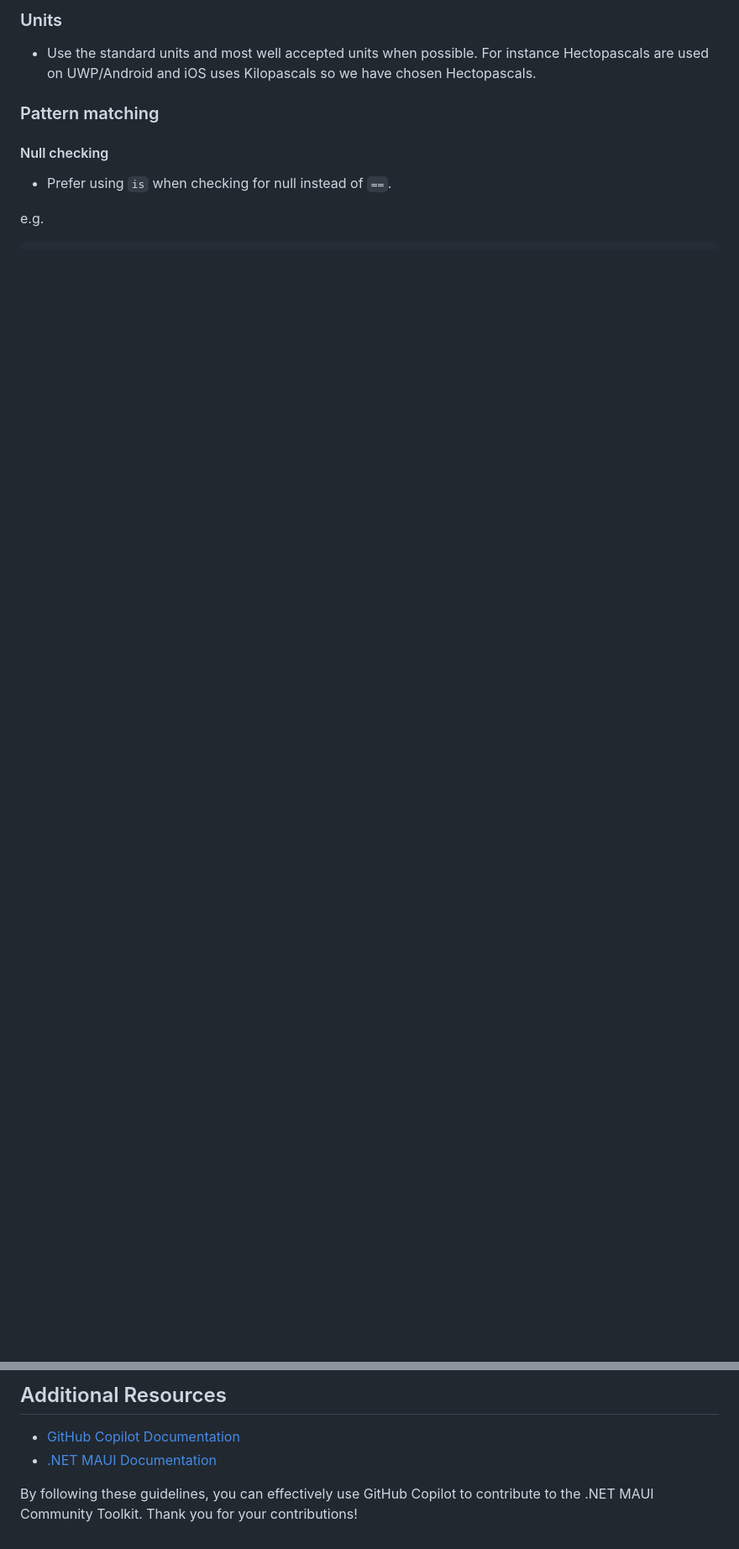
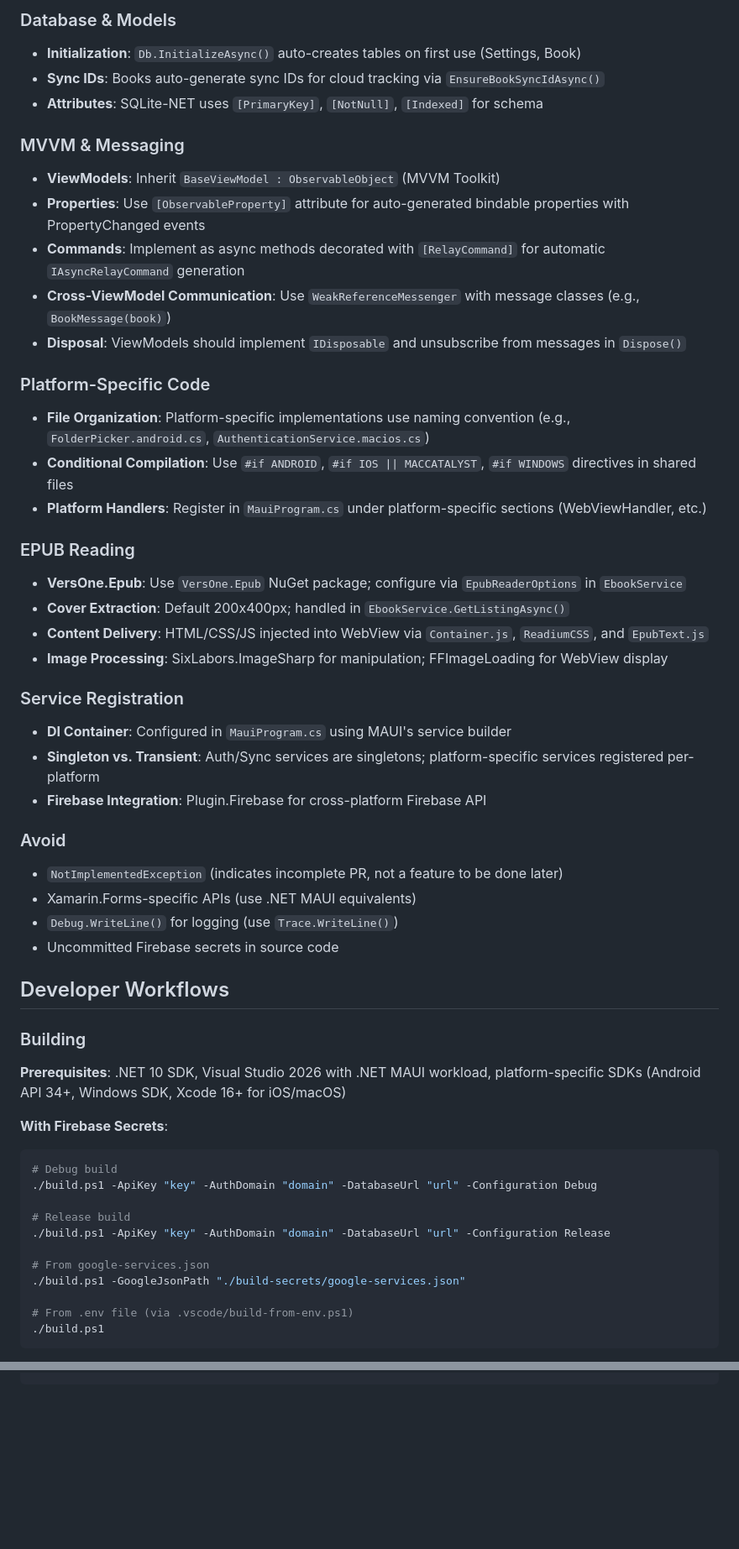
Before and after one commit to ne0rrmatrix/EpubReader, a Markdown page: .github/copilot-instructions.md, 2 parts joined by grey strips. Shown at 84% size. GitHub-like rendering; blank space fills up the shorter version.

````diff
--- a/.github/copilot-instructions.md
+++ b/.github/copilot-instructions.md
@@ -46,10 +55,55 @@ This document provides guidelines for using GitHub Copilot to contribute to the
 
-### Units
-* Use the standard units and most well accepted units when possible. For instance Hectopascals are used on UWP/Android and iOS uses Kilopascals so we have chosen Hectopascals.
+### Database & Models
+- **Initialization**: `Db.InitializeAsync()` auto-creates tables on first use (Settings, Book)
+- **Sync IDs**: Books auto-generate sync IDs for cloud tracking via `EnsureBookSyncIdAsync()`
+- **Attributes**: SQLite-NET uses `[PrimaryKey]`, `[NotNull]`, `[Indexed]` for schema
 
-### Pattern matching
-#### Null checking
-* Prefer using `is` when checking for null instead of `==`.
+### MVVM & Messaging
+- **ViewModels**: Inherit `BaseViewModel : ObservableObject` (MVVM Toolkit)
+- **Properties**: Use `[ObservableProperty]` attribute for auto-generated bindable properties with PropertyChanged events
+- **Commands**: Implement as async methods decorated with `[RelayCommand]` for automatic `IAsyncRelayCommand` generation
+- **Cross-ViewModel Communication**: Use `WeakReferenceMessenger` with message classes (e.g., `BookMessage(book)`)
+- **Disposal**: ViewModels should implement `IDisposable` and unsubscribe from messages in `Dispose()`
 
-e.g.
+### Platform-Specific Code
+- **File Organization**: Platform-specific implementations use naming convention (e.g., `FolderPicker.android.cs`, `AuthenticationService.macios.cs`)
+- **Conditional Compilation**: Use `#if ANDROID`, `#if IOS || MACCATALYST`, `#if WINDOWS` directives in shared files
+- **Platform Handlers**: Register in `MauiProgram.cs` under platform-specific sections (WebViewHandler, etc.)
 
+### EPUB Reading
+- **VersOne.Epub**: Use `VersOne.Epub` NuGet package; configure via `EpubReaderOptions` in `EbookService`
+- **Cover Extraction**: Default 200x400px; handled in `EbookService.GetListingAsync()`
+- **Content Delivery**: HTML/CSS/JS injected into WebView via `Container.js`, `ReadiumCSS`, and `EpubText.js`
+- **Image Processing**: SixLabors.ImageSharp for manipulation; FFImageLoading for WebView display
+
+### Service Registration
+- **DI Container**: Configured in `MauiProgram.cs` using MAUI's service builder
+- **Singleton vs. Transient**: Auth/Sync services are singletons; platform-specific services registered per-platform
+- **Firebase Integration**: Plugin.Firebase for cross-platform Firebase API
+
+### Avoid
+- `NotImplementedException` (indicates incomplete PR, not a feature to be done later)
+- Xamarin.Forms-specific APIs (use .NET MAUI equivalents)
+- `Debug.WriteLine()` for logging (use `Trace.WriteLine()`)
+- Uncommitted Firebase secrets in source code
+
+## Developer Workflows
+
+### Building
+**Prerequisites**: .NET 10 SDK, Visual Studio 2026 with .NET MAUI workload, platform-specific SDKs (Android API 34+, Windows SDK, Xcode 16+ for iOS/macOS)
+
+**With Firebase Secrets**:
+```powershell
+# Debug build
+./build.ps1 -ApiKey "key" -AuthDomain "domain" -DatabaseUrl "url" -Configuration Debug
+
+# Release build
+./build.ps1 -ApiKey "key" -AuthDomain "domain" -DatabaseUrl "url" -Configuration Release
+
+# From google-services.json
+./build.ps1 -GoogleJsonPath "./build-secrets/google-services.json"
+
+# From .env file (via .vscode/build-from-env.ps1)
+./build.ps1
+```
+
@@ -139,5 +159,0 @@ Follow the style used by the [.NET Foundation](https://github.com/dotnet/runtime
-## Additional Resources
-* [GitHub Copilot Documentation](https://docs.github.com/en/copilot)
-* [.NET MAUI Documentation](https://learn.microsoft.com/en-us/dotnet/maui/)
-
-By following these guidelines, you can effectively use GitHub Copilot to contribute to the .NET MAUI Community Toolkit. Thank you for your contributions!
````
Also changed, not shown: other parts of .github/copilot-instructions.md (+80 -104 lines).
